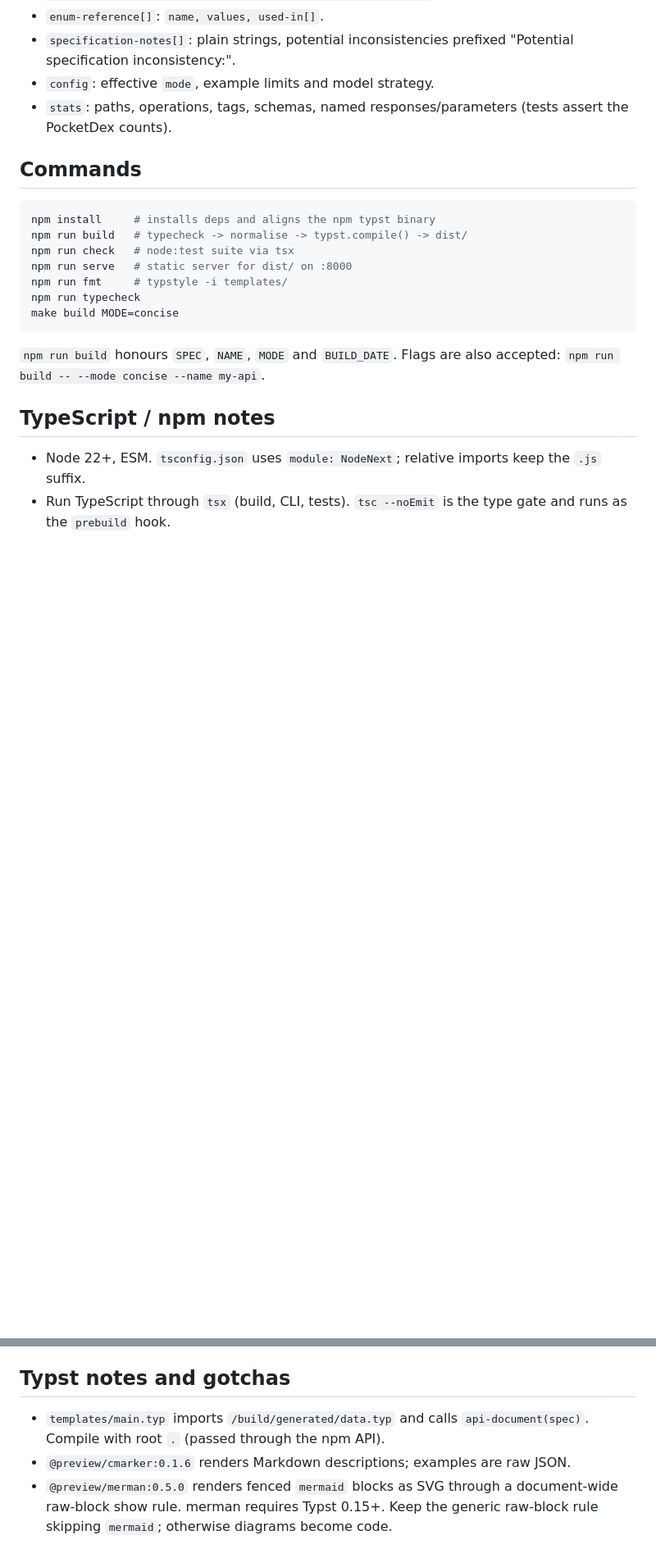
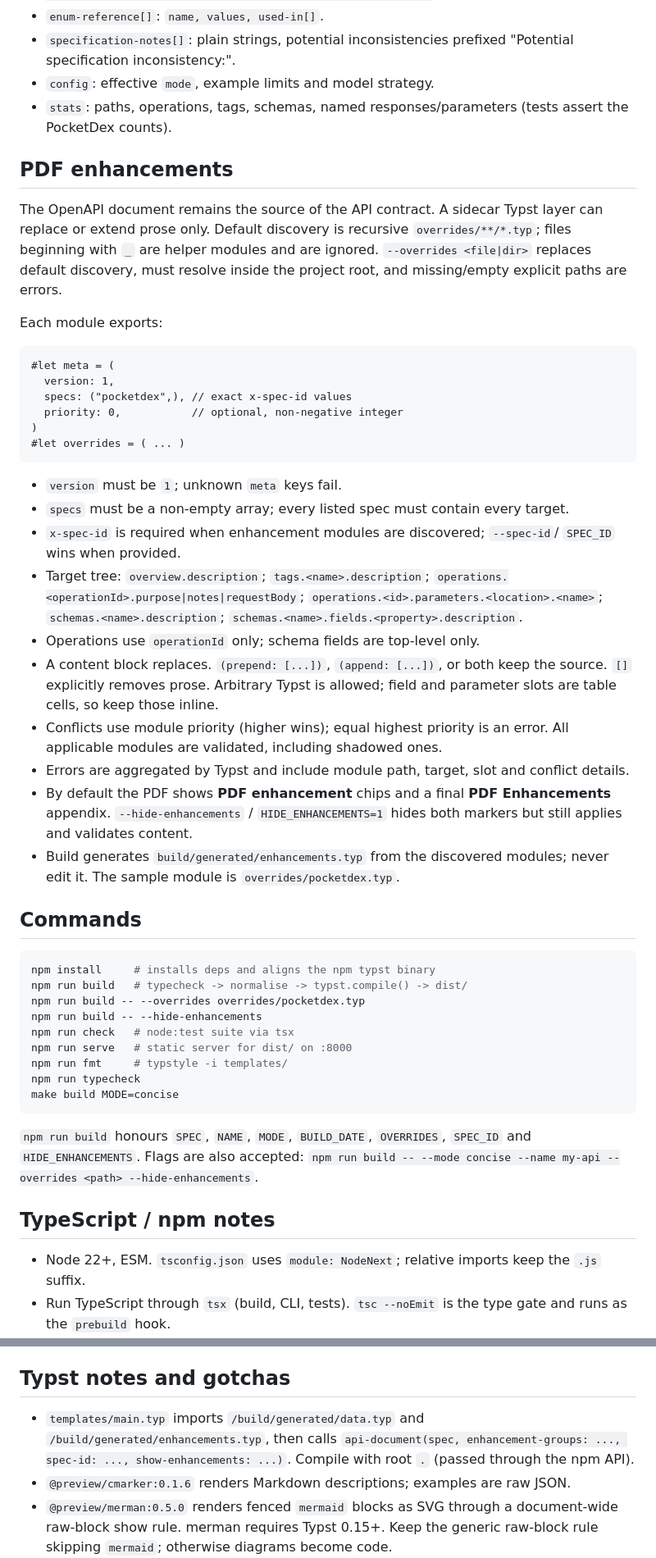
Before and after one commit to khaizon/openapispec-typst, a Markdown page: AGENTS.md, 2 parts joined by grey strips. Shown: that part at 82% size. Rendered like a GitHub page; blank space fills up the shorter version.

````diff
--- a/AGENTS.md
+++ b/AGENTS.md
@@ -145,11 +150,54 @@ conventions, enum-reference, specification-notes, config, stats, generated`.
 - `stats`: paths, operations, tags, schemas, named responses/parameters
   (tests assert the PocketDex counts).
 
+## PDF enhancements
+
+The OpenAPI document remains the source of the API contract. A sidecar Typst
+layer can replace or extend prose only. Default discovery is recursive
+`overrides/**/*.typ`; files beginning with `_` are helper modules and are ignored.
+`--overrides <file|dir>` replaces default discovery, must resolve inside the project
+root, and missing/empty explicit paths are errors.
+
+Each module exports:
+
+```typst
+#let meta = (
+  version: 1,
+  specs: ("pocketdex",), // exact x-spec-id values
+  priority: 0,           // optional, non-negative integer
+)
+#let overrides = ( ... )
+```
+
+- `version` must be `1`; unknown `meta` keys fail.
+- `specs` must be a non-empty array; every listed spec must contain every target.
+- `x-spec-id` is required when enhancement modules are discovered; `--spec-id`/
+  `SPEC_ID` wins when provided.
+- Target tree: `overview.description`; `tags.<name>.description`;
+  `operations.<operationId>.purpose|notes|requestBody`;
+  `operations.<id>.parameters.<location>.<name>`;
+  `schemas.<name>.description`; `schemas.<name>.fields.<property>.description`.
+- Operations use `operationId` only; schema fields are top-level only.
+- A content block replaces. `(prepend: [...])`, `(append: [...])`, or both keep the
+  source. `[]` explicitly removes prose. Arbitrary Typst is allowed; field and
+  parameter slots are table cells, so keep those inline.
+- Conflicts use module priority (higher wins); equal highest priority is an
+  error. All applicable modules are validated, including shadowed ones.
+- Errors are aggregated by Typst and include module path, target, slot and
+  conflict details.
+- By default the PDF shows **PDF enhancement** chips and a final **PDF
+  Enhancements** appendix. `--hide-enhancements` / `HIDE_ENHANCEMENTS=1` hides both
+  markers but still applies and validates content.
+- Build generates `build/generated/enhancements.typ` from the discovered modules; never
+  edit it. The sample module is `overrides/pocketdex.typ`.
+
 ## Commands
 
 ```bash
 npm install     # installs deps and aligns the npm typst binary
 npm run build   # typecheck -> normalise -> typst.compile() -> dist/
+npm run build -- --overrides overrides/pocketdex.typ
+npm run build -- --hide-enhancements
 npm run check   # node:test suite via tsx
 npm run serve   # static server for dist/ on :8000
 npm run fmt     # typstyle -i templates/
@@ -157,8 +205,9 @@ npm run typecheck
 make build MODE=concise
 ```
 
-`npm run build` honours `SPEC`, `NAME`, `MODE` and `BUILD_DATE`. Flags are also
-accepted: `npm run build -- --mode concise --name my-api`.
+`npm run build` honours `SPEC`, `NAME`, `MODE`, `BUILD_DATE`, `OVERRIDES`,
+`SPEC_ID` and `HIDE_ENHANCEMENTS`. Flags are also accepted:
+`npm run build -- --mode concise --name my-api --overrides <path> --hide-enhancements`.
 
 ## TypeScript / npm notes
 
@@ -174,8 +223,10 @@ accepted: `npm run build -- --mode concise --name my-api`.
 
 ## Typst notes and gotchas
 
-- `templates/main.typ` imports `/build/generated/data.typ` and calls
-  `api-document(spec)`. Compile with root `.` (passed through the npm API).
+- `templates/main.typ` imports `/build/generated/data.typ` and
+  `/build/generated/enhancements.typ`, then calls
+  `api-document(spec, enhancement-groups: ..., spec-id: ..., show-enhancements: ...)`.
+  Compile with root `.` (passed through the npm API).
 - `@preview/cmarker:0.1.6` renders Markdown descriptions; examples are raw JSON.
 - `@preview/merman:0.5.0` renders fenced `mermaid` blocks as SVG through a
   document-wide raw-block show rule. merman requires Typst 0.15+. Keep the
````
Also changed, not shown: other parts of AGENTS.md (+8 -3 lines), README.md (+96 -1 lines), docs/preview-endpoint.png, docs/preview-enhancement.png (added), docs/preview-mermaid.png, docs/preview-schemas.png, 12 other files.
